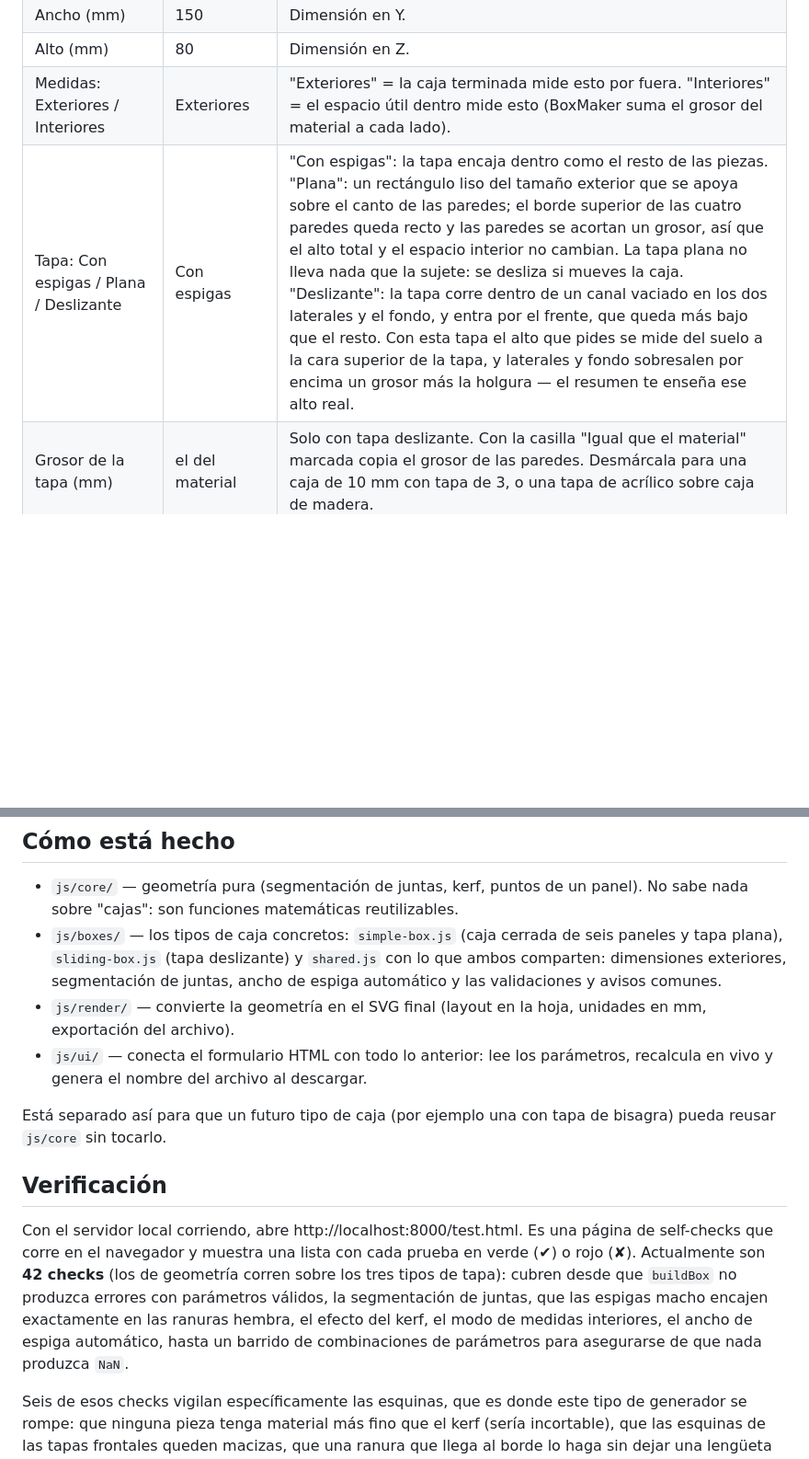
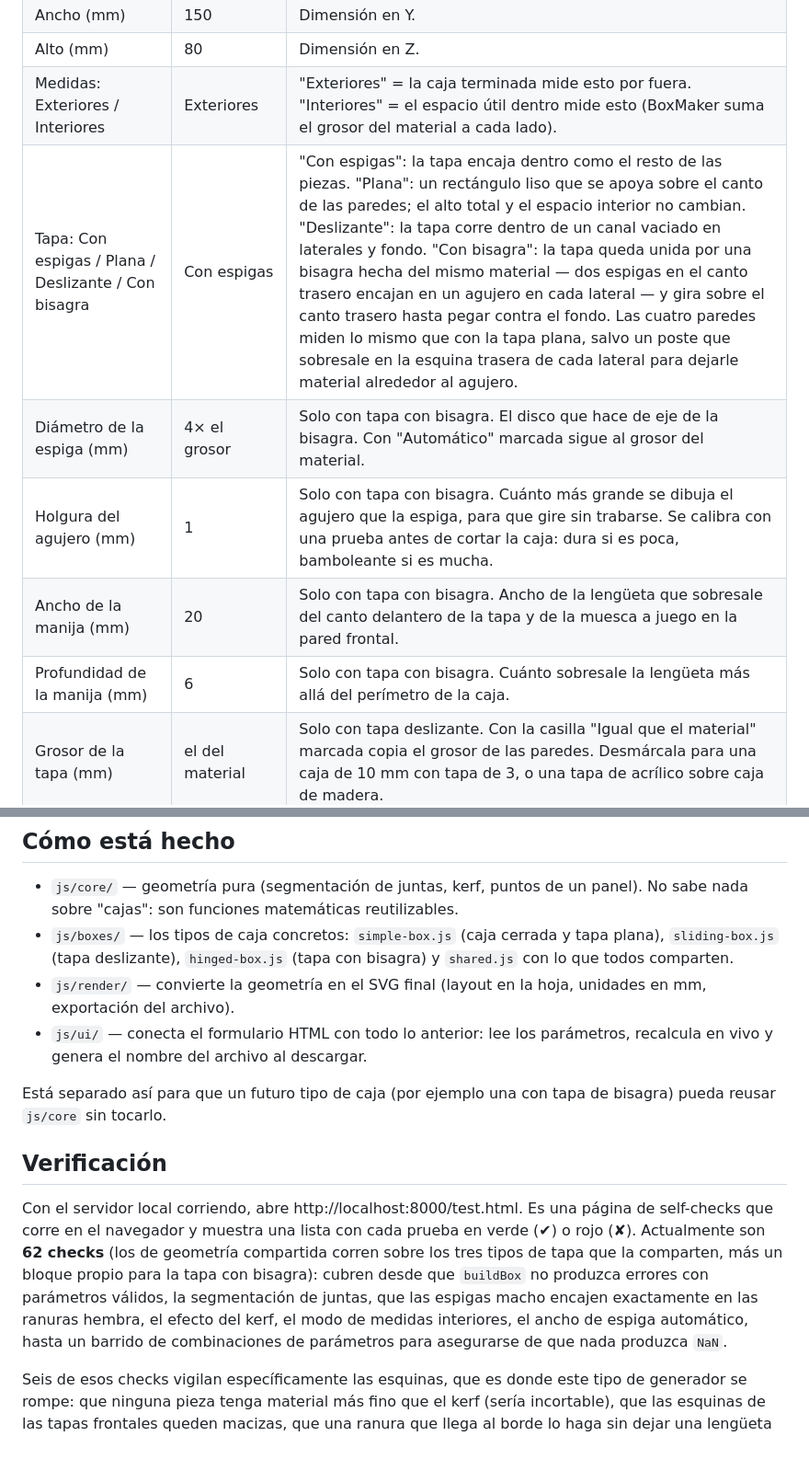
Before and after one commit to danmoren-repo/BoxMakerStudioKerf, a Markdown page: README.md, 2 parts joined by grey strips. Shown at 92% size. Rendered like a GitHub page; blank space fills up the shorter version.

Commit message:
Document the hinged lid
Co-Authored-By: Claude Sonnet 5 <noreply@anthropic.com>

```diff
--- a/README.md
+++ b/README.md
@@ -26,7 +26,11 @@ Luego abre http://localhost:8000 en el navegador.
 | Ancho (mm) | 150 | Dimensión en Y. |
 | Alto (mm) | 80 | Dimensión en Z. |
 | Medidas: Exteriores / Interiores | Exteriores | "Exteriores" = la caja terminada mide esto por fuera. "Interiores" = el espacio útil dentro mide esto (BoxMaker suma el grosor del material a cada lado). |
-| Tapa: Con espigas / Plana / Deslizante | Con espigas | "Con espigas": la tapa encaja dentro como el resto de las piezas. "Plana": un rectángulo liso del tamaño exterior que se apoya sobre el canto de las paredes; el borde superior de las cuatro paredes queda recto y las paredes se acortan un grosor, así que el alto total y el espacio interior no cambian. La tapa plana no lleva nada que la sujete: se desliza si mueves la caja. "Deslizante": la tapa corre dentro de un canal vaciado en los dos laterales y el fondo, y entra por el frente, que queda más bajo que el resto. Con esta tapa el alto que pides se mide del suelo a la cara superior de la tapa, y laterales y fondo sobresalen por encima un grosor más la holgura — el resumen te enseña ese alto real. |
+| Tapa: Con espigas / Plana / Deslizante / Con bisagra | Con espigas | "Con espigas": la tapa encaja dentro como el resto de las piezas. "Plana": un rectángulo liso que se apoya sobre el canto de las paredes; el alto total y el espacio interior no cambian. "Deslizante": la tapa corre dentro de un canal vaciado en laterales y fondo. "Con bisagra": la tapa queda unida por una bisagra hecha del mismo material — dos espigas en el canto trasero encajan en un agujero en cada lateral — y gira sobre el canto trasero hasta pegar contra el fondo. Las cuatro paredes miden lo mismo que con la tapa plana, salvo un poste que sobresale en la esquina trasera de cada lateral para dejarle material alrededor al agujero. |
+| Diámetro de la espiga (mm) | 4× el grosor | Solo con tapa con bisagra. El disco que hace de eje de la bisagra. Con "Automático" marcada sigue al grosor del material. |
+| Holgura del agujero (mm) | 1 | Solo con tapa con bisagra. Cuánto más grande se dibuja el agujero que la espiga, para que gire sin trabarse. Se calibra con una prueba antes de cortar la caja: dura si es poca, bamboleante si es mucha. |
+| Ancho de la manija (mm) | 20 | Solo con tapa con bisagra. Ancho de la lengüeta que sobresale del canto delantero de la tapa y de la muesca a juego en la pared frontal. |
+| Profundidad de la manija (mm) | 6 | Solo con tapa con bisagra. Cuánto sobresale la lengüeta más allá del perímetro de la caja. |
 | Grosor de la tapa (mm) | el del material | Solo con tapa deslizante. Con la casilla "Igual que el material" marcada copia el grosor de las paredes. Desmárcala para una caja de 10 mm con tapa de 3, o una tapa de acrílico sobre caja de madera. |
 | Profundidad del canal (mm) | la mitad de la pared, máximo 6 | Solo con tapa deslizante. Cuánto muerde el canal hacia dentro de la pared. Con "Automática" marcada es la mitad del grosor, con tope de 6 mm para no fresar de más en maciza gruesa. Nunca puede llegar al grosor completo: atravesaría la pared. |
 | Holgura de deslizamiento (mm) | 0.2 | Solo con tapa deslizante. Cuánto más alto se dibuja el canal que la tapa para que corra sin trabarse. Es un número aparte del kerf a propósito: el kerf compensa un corte pasante y el canal es un vaciado, así que recalibrar uno no debe mover el otro. Calíbrala con un recorte antes de cortar la caja entera. |
@@ -53,7 +57,7 @@ Con un material nuevo, lo primero es hacer un corte de prueba en cartón para ca
 ## Cómo está hecho
 
 - `js/core/` — geometría pura (segmentación de juntas, kerf, puntos de un panel). No sabe nada sobre "cajas": son funciones matemáticas reutilizables.
-- `js/boxes/` — los tipos de caja concretos: `simple-box.js` (caja cerrada de seis paneles y tapa plana), `sliding-box.js` (tapa deslizante) y `shared.js` con lo que ambos comparten: dimensiones exteriores, segmentación de juntas, ancho de espiga automático y las validaciones y avisos comunes.
+- `js/boxes/` — los tipos de caja concretos: `simple-box.js` (caja cerrada y tapa plana), `sliding-box.js` (tapa deslizante), `hinged-box.js` (tapa con bisagra) y `shared.js` con lo que todos comparten.
 - `js/render/` — convierte la geometría en el SVG final (layout en la hoja, unidades en mm, exportación del archivo).
 - `js/ui/` — conecta el formulario HTML con todo lo anterior: lee los parámetros, recalcula en vivo y genera el nombre del archivo al descargar.
 
@@ -61,7 +65,7 @@ Está separado así para que un futuro tipo de caja (por ejemplo una con tapa de
 
 ## Verificación
 
-Con el servidor local corriendo, abre http://localhost:8000/test.html. Es una página de self-checks que corre en el navegador y muestra una lista con cada prueba en verde (✔) o rojo (✘). Actualmente son **42 checks** (los de geometría corren sobre los tres tipos de tapa): cubren desde que `buildBox` no produzca errores con parámetros válidos, la segmentación de juntas, que las espigas macho encajen exactamente en las ranuras hembra, el efecto del kerf, el modo de medidas interiores, el ancho de espiga automático, hasta un barrido de combinaciones de parámetros para asegurarse de que nada produzca `NaN`.
+Con el servidor local corriendo, abre http://localhost:8000/test.html. Es una página de self-checks que corre en el navegador y muestra una lista con cada prueba en verde (✔) o rojo (✘). Actualmente son **62 checks** (los de geometría compartida corren sobre los tres tipos de tapa que la comparten, más un bloque propio para la tapa con bisagra): cubren desde que `buildBox` no produzca errores con parámetros válidos, la segmentación de juntas, que las espigas macho encajen exactamente en las ranuras hembra, el efecto del kerf, el modo de medidas interiores, el ancho de espiga automático, hasta un barrido de combinaciones de parámetros para asegurarse de que nada produzca `NaN`.
 
 Seis de esos checks vigilan específicamente las esquinas, que es donde este tipo de generador se rompe: que ninguna pieza tenga material más fino que el kerf (sería incortable), que las esquinas de las tapas frontales queden macizas, que una ranura que llega al borde lo haga sin dejar una lengüeta de medio kerf, que ningún contorno se doble sobre sí mismo (una línea recorrida dos veces = el láser cortando dos veces sobre el mismo sitio), que ninguna esquina quede sujeta por un puente de material más fino que el kerf (se caería al cortar), y que ninguna espiga del lateral invada la esquina por donde tiene que entrar la tapa deslizante (la tapa se quedaría a medio camino).
 
```
Also changed, not shown: other parts of README.md (+2 -1 lines).
